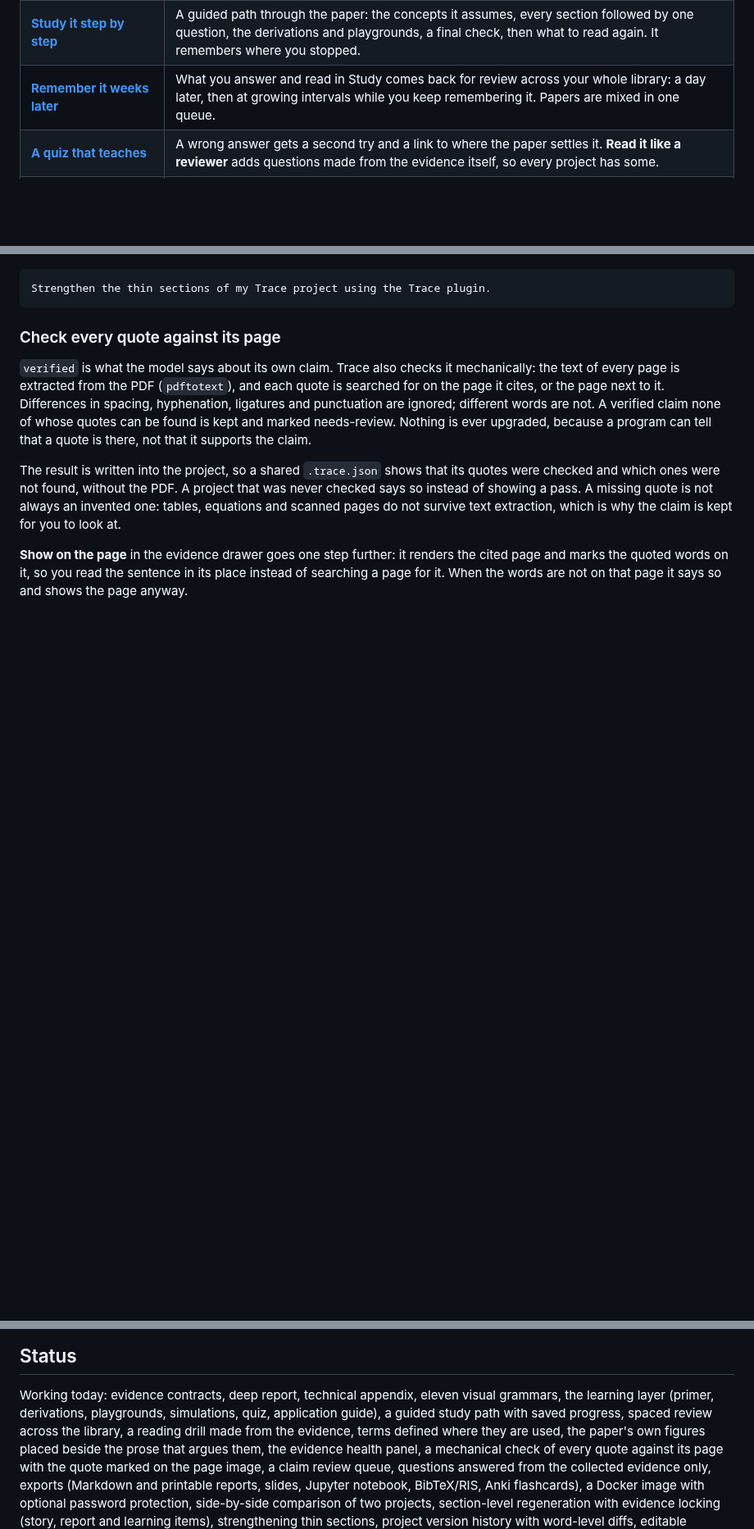
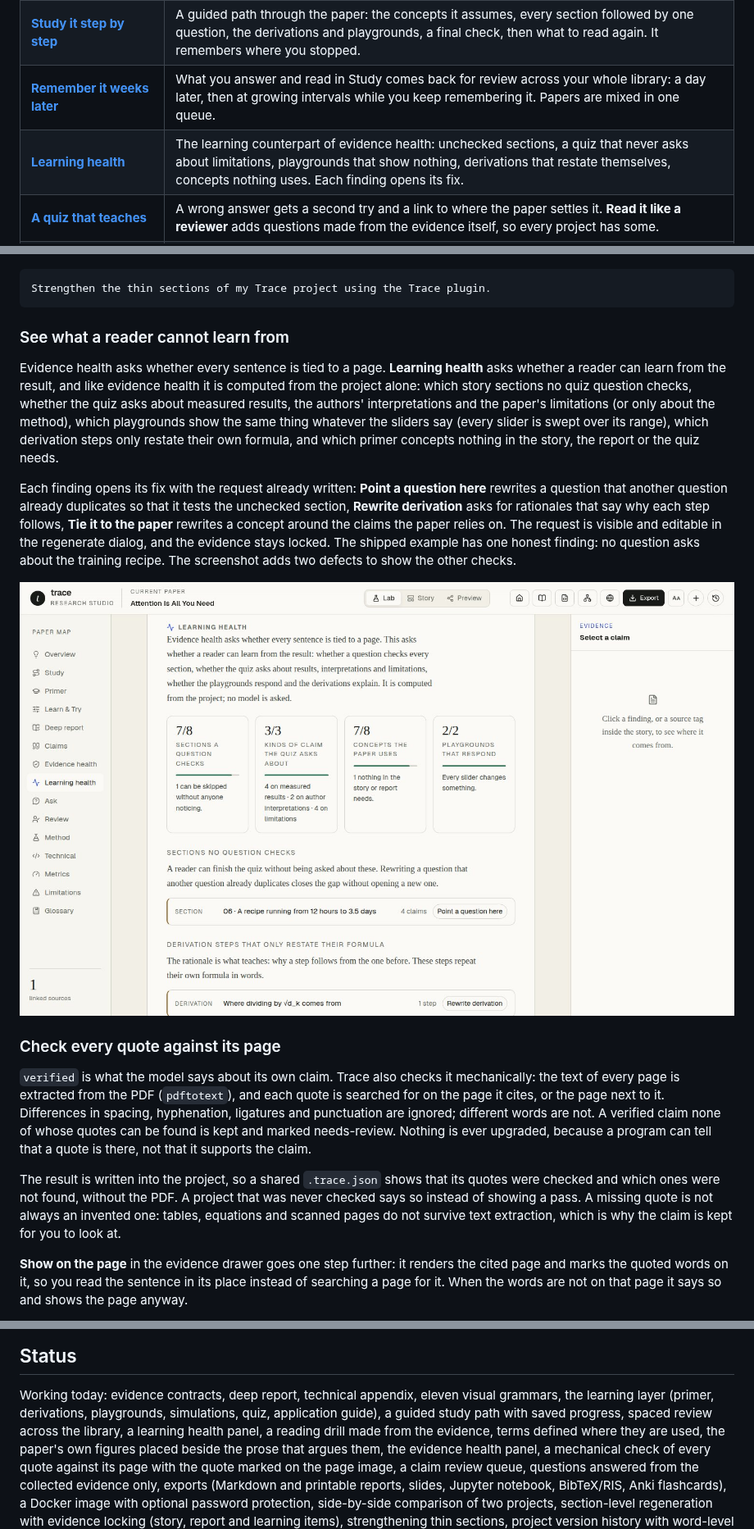
Before and after one commit to Ahmet-Ruchan/trace-research-paper-studio, a Markdown page: README.md, 3 parts joined by grey strips. Shown at 82% size. Drawn GitHub-style; pictures changed too: docs/images/learning-health.jpg (added); blank space fills up the shorter version.

````diff
--- a/README.md
+++ b/README.md
@@ -43,6 +43,7 @@ running on the coding agent you already use, with no second API key.
 | **[The studio teaches too](#learn-from-it-not-just-read-it)** | An analysis made in the studio now includes the learning layer: primer, step-by-step derivations, playgrounds, quiz and application guide, written by a fifth **Teaching** model from the evidence alone. Older projects offer **Add the learning layer** in the Lab. |
 | **[Study it step by step](#study-it-step-by-step)** | A guided path through the paper: the concepts it assumes, every section followed by one question, the derivations and playgrounds, a final check, then what to read again. It remembers where you stopped. |
 | **[Remember it weeks later](#remember-it-weeks-later)** | What you answer and read in Study comes back for review across your whole library: a day later, then at growing intervals while you keep remembering it. Papers are mixed in one queue. |
+| **[Learning health](#see-what-a-reader-cannot-learn-from)** | The learning counterpart of evidence health: unchecked sections, a quiz that never asks about limitations, playgrounds that show nothing, derivations that restate themselves, concepts nothing uses. Each finding opens its fix. |
 | **[A quiz that teaches](#check-whether-you-actually-understood-it)** | A wrong answer gets a second try and a link to where the paper settles it. **Read it like a reviewer** adds questions made from the evidence itself, so every project has some. |
 | **[Terms open where they are used](#read-it-as-a-narrative-with-the-source-one-click-away)** | Click a term in the story or the report for its definition; each section lists the concepts to know first. |
 | **[Explain it differently](#rewrite-one-section-without-touching-the-evidence)** | One click asks for a section simpler, with an analogy, with a worked example or more technical, with the evidence still locked. |
@@ -245,6 +246,25 @@ refused. Where the evidence does not back a sentence, the model narrows the sent
 ```text
 Strengthen the thin sections of my Trace project using the Trace plugin.
 ```
+
+### See what a reader cannot learn from
+
+Evidence health asks whether every sentence is tied to a page. **Learning health** asks whether a
+reader can learn from the result, and like evidence health it is computed from the project alone:
+which story sections no quiz question checks, whether the quiz asks about measured results, the
+authors' interpretations and the paper's limitations (or only about the method), which playgrounds
+show the same thing whatever the sliders say (every slider is swept over its range), which derivation
+steps only restate their own formula, and which primer concepts nothing in the story, the report or
+the quiz needs.
+
+Each finding opens its fix with the request already written: **Point a question here** rewrites a
+question that another question already duplicates so that it tests the unchecked section,
+**Rewrite derivation** asks for rationales that say why each step follows, **Tie it to the paper**
+rewrites a concept around the claims the paper relies on. The request is visible and editable in the
+regenerate dialog, and the evidence stays locked. The shipped example has one honest finding: no
+question asks about the training recipe. The screenshot adds two defects to show the other checks.
+
+![Learning health](docs/images/learning-health.jpg)
 
 ### Check every quote against its page
 
@@ -945,8 +965,8 @@ the server.
 
 Working today: evidence contracts, deep report, technical appendix, eleven visual grammars, the
 learning layer (primer, derivations, playgrounds, simulations, quiz, application guide), a guided
-study path with saved progress, spaced review across the library, a reading drill made from the
-evidence, terms defined where they are used, the
+study path with saved progress, spaced review across the library, a learning health panel, a reading
+drill made from the evidence, terms defined where they are used, the
 paper's own figures placed beside the prose that argues them, the evidence health panel, a
 mechanical check of every quote against its page with the quote marked on the page image, a claim
 review queue, questions answered from the collected evidence only, exports (Markdown and printable
````
Also changed, not shown: 7 other files.
